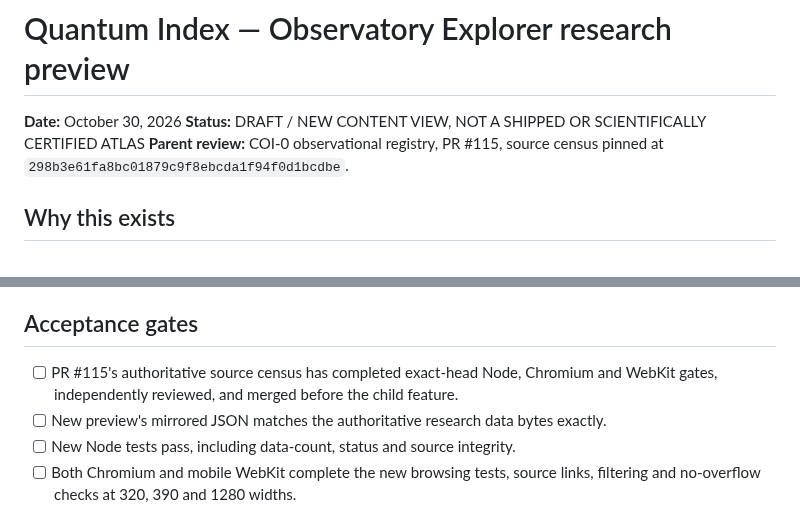
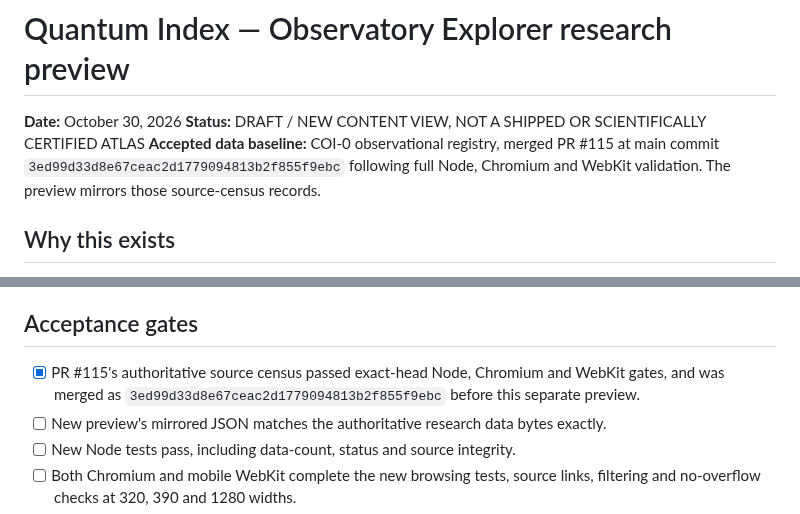
Before and after one commit to JeremyHennessy/Quantum-index, a Markdown page: docs/OBSERVATORY_EXPLORER_PREVIEW_2026-10-30.md, 2 parts joined by grey strips. GitHub-like rendering.

Commit message:
Record accepted COI-0 merged baseline in Observatory Explorer release receipt

```diff
--- a/docs/OBSERVATORY_EXPLORER_PREVIEW_2026-10-30.md
+++ b/docs/OBSERVATORY_EXPLORER_PREVIEW_2026-10-30.md
@@ -2,7 +2,7 @@
 
 **Date:** October 30, 2026
 **Status:** DRAFT / NEW CONTENT VIEW, NOT A SHIPPED OR SCIENTIFICALLY CERTIFIED ATLAS
-**Parent review:** COI-0 observational registry, PR #115, source census pinned at `298b3e61fa8bc01879c9f8ebcda1f94f0d1bcdbe`.
+**Accepted data baseline:** COI-0 observational registry, merged PR #115 at main commit `3ed99d33d8e67ceac2d1779094813b2f855f9ebc` following full Node, Chromium and WebKit validation. The preview mirrors those source-census records.
 
 ## Why this exists
 
@@ -55,7 +55,7 @@ The already-present GitHub Pages package copies `docs/`, so a future reviewed me
 
 ## Acceptance gates
 
-- [ ] PR #115's authoritative source census has completed exact-head Node, Chromium and WebKit gates, independently reviewed, and merged before the child feature.
+- [x] PR #115's authoritative source census passed exact-head Node, Chromium and WebKit gates, and was merged as `3ed99d33d8e67ceac2d1779094813b2f855f9ebc` before this separate preview.
 - [ ] New preview's mirrored JSON matches the authoritative research data bytes exactly.
 - [ ] New Node tests pass, including data-count, status and source integrity.
 - [ ] Both Chromium and mobile WebKit complete the new browsing tests, source links, filtering and no-overflow checks at 320, 390 and 1280 widths.
```
